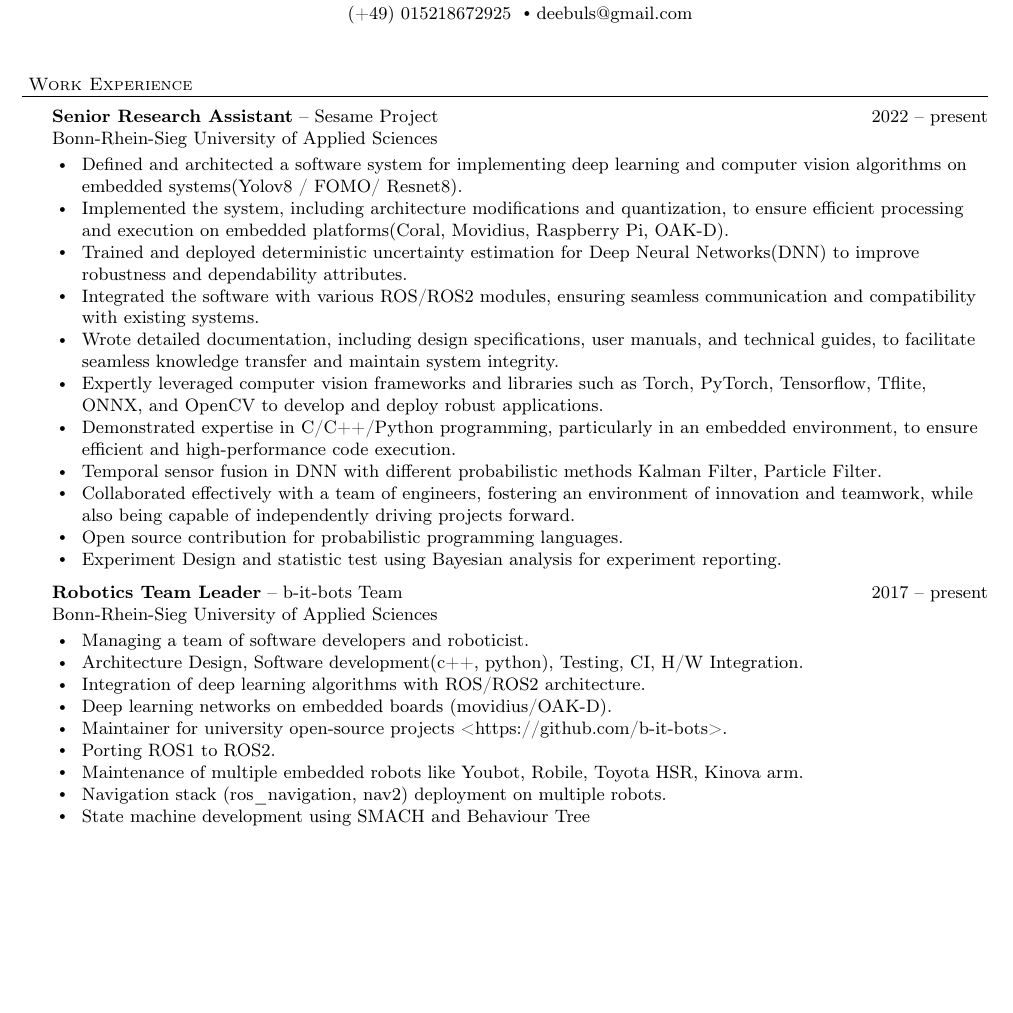
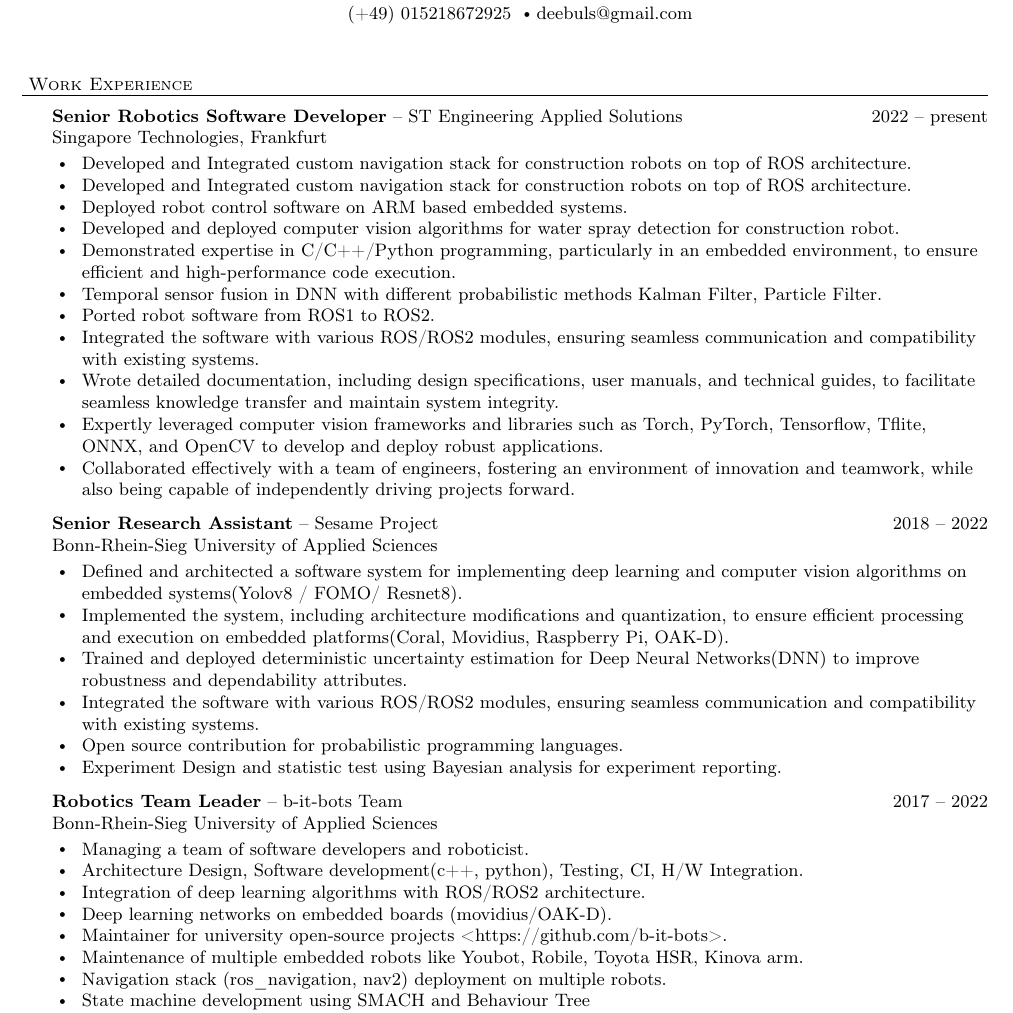
Before and after one commit to deebuls/resume, a LaTeX CV (resume.tex): part of page 1 of 2 before the commit and part of page 1 of 3 after it, cut so that both start at the same text, the shorter picture padded with empty space. Compiled offline with pdfLaTeX.

Commit message:
changes 2024

```diff
--- a/resume.tex
+++ b/resume.tex
@@ -126,7 +126,23 @@ Page $\thepage\hspace*{3pt}\vert\hspace*{3pt}\pageref{LastPage}$
 
 \vspace*{4pt}%
 \header{Work Experience}
-    \employer{Senior Research Assistant}{-- Sesame Project}{2022 -- present}
+    \employer{Senior Robotics Software Developer}{-- ST Engineering Applied Solutions }{2022 -- present}
+    {Singapore Technologies, Frankfurt}
+	\begin{bullet-list-minor}
+	\item Developed and Integrated custom navigation stack for construction robots on top of ROS architecture.
+	\item Developed and Integrated custom navigation stack for construction robots on top of ROS architecture.
+	\item  Deployed robot control software on ARM based embedded systems.
+        \item  Developed and deployed computer vision algorithms for water spray detection for construction robot.
+        \item  Demonstrated expertise in C/C++/Python programming, particularly in an embedded environment, to ensure efficient and high-performance code execution.
+        \item  Temporal sensor fusion in DNN with different probabilistic methods Kalman Filter, Particle Filter.
+        \item  Ported robot software from ROS1 to ROS2.
+        \item  Integrated the software with various ROS/ROS2 modules, ensuring seamless communication and compatibility with existing systems.
+        \item  Wrote detailed documentation, including design specifications, user manuals, and technical guides, to facilitate seamless knowledge transfer and maintain system integrity.
+        \item  Expertly leveraged computer vision frameworks and libraries such as Torch, PyTorch, Tensorflow, Tflite, ONNX, and OpenCV to develop and deploy robust applications.
+        \item  Collaborated effectively with a team of engineers, fostering an environment of innovation and teamwork, while also being capable of independently driving projects forward.
+        \end{bullet-list-minor}
+
+    \employer{Senior Research Assistant}{-- Sesame Project}{2018 -- 2022}
     {Bonn-Rhein-Sieg University of Applied Sciences}
 	\begin{bullet-list-minor}
 		%\item  Led the technical design phase, collaborating with a cross-functional team to determine the optimal architecture and system requirements.
@@ -135,17 +151,17 @@ Page $\thepage\hspace*{3pt}\vert\hspace*{3pt}\pageref{LastPage}$
 		\item  Trained and deployed deterministic uncertainty estimation for Deep Neural Networks(DNN) to improve robustness and dependability attributes.
 		%\item  Developed custom data collection rigs and smart annotation software of data.
 		\item  Integrated the software with various ROS/ROS2 modules, ensuring seamless communication and compatibility with existing systems.
-		\item  Wrote detailed documentation, including design specifications, user manuals, and technical guides, to facilitate seamless knowledge transfer and maintain system integrity.
+	%	\item  Wrote detailed documentation, including design specifications, user manuals, and technical guides, to facilitate seamless knowledge transfer and maintain system integrity.
 		%\item  Utilized strong understanding of machine learning and computer vision algorithms, including DNN, to design and optimize algorithms for efficient implementation on embedded systems.
-		\item  Expertly leveraged computer vision frameworks and libraries such as Torch, PyTorch, Tensorflow, Tflite, ONNX, and OpenCV to develop and deploy robust applications.
-		\item  Demonstrated expertise in C/C++/Python programming, particularly in an embedded environment, to ensure efficient and high-performance code execution.
-		\item  Temporal sensor fusion in DNN with different probabilistic methods Kalman Filter, Particle Filter.
-		\item  Collaborated effectively with a team of engineers, fostering an environment of innovation and teamwork, while also being capable of independently driving projects forward.
+	%	\item  Expertly leveraged computer vision frameworks and libraries such as Torch, PyTorch, Tensorflow, Tflite, ONNX, and OpenCV to develop and deploy robust applications.
+	%	\item  Demonstrated expertise in C/C++/Python programming, particularly in an embedded environment, to ensure efficient and high-performance code execution.
+	%	\item  Temporal sensor fusion in DNN with different probabilistic methods Kalman Filter, Particle Filter.
+	%	\item  Collaborated effectively with a team of engineers, fostering an environment of innovation and teamwork, while also being capable of independently driving projects forward.
 		\item  Open source contribution for probabilistic programming languages.
 		\item  Experiment Design and statistic test using Bayesian analysis for experiment reporting.
     \end{bullet-list-minor}
 
-    \employer{Robotics Team Leader}{-- b-it-bots Team}{2017 -- present}
+    \employer{Robotics Team Leader}{-- b-it-bots Team}{2017 -- 2022}
     {Bonn-Rhein-Sieg University of Applied Sciences}
 	\begin{bullet-list-minor}
 		\item Managing a team of software developers and roboticist.
@@ -153,7 +169,6 @@ Page $\thepage\hspace*{3pt}\vert\hspace*{3pt}\pageref{LastPage}$
 		\item Integration of deep learning algorithms with ROS/ROS2 architecture.
 		\item Deep learning networks on embedded boards (movidius/OAK-D).
 		\item Maintainer for university open-source projects <https://github.com/b-it-bots>.
-		\item Porting ROS1 to ROS2.
 		\item Maintenance of multiple embedded robots like Youbot, Robile, Toyota HSR, Kinova arm.
 		\item Navigation stack (ros\_navigation, nav2) deployment on multiple robots.
 		\item State machine development using SMACH and Behaviour Tree
```
Also changed, not shown: Makefile, resume.pdf.
